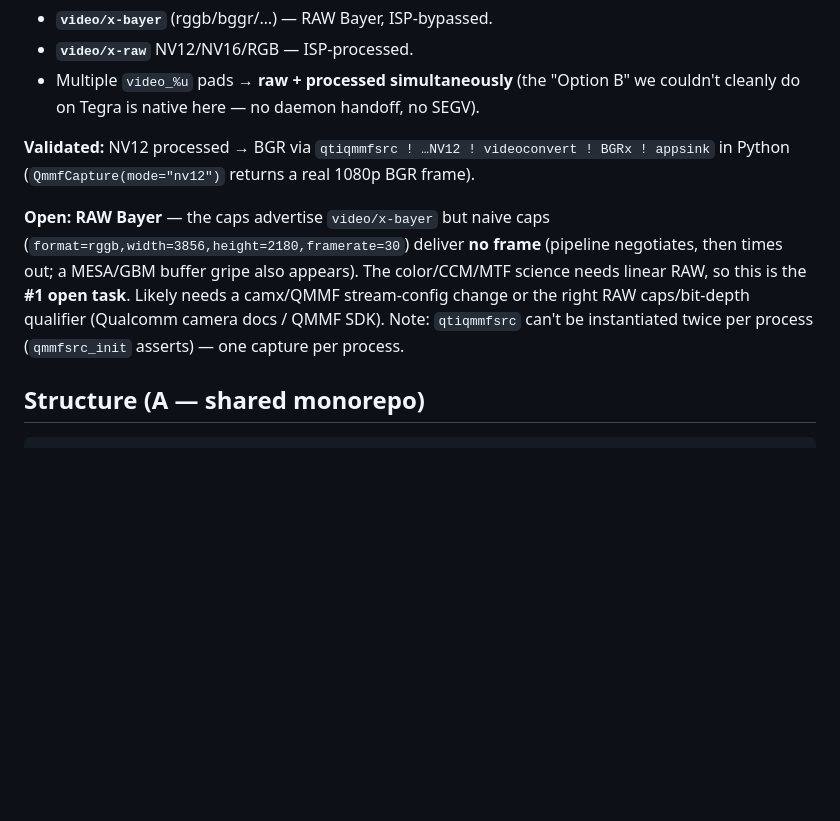
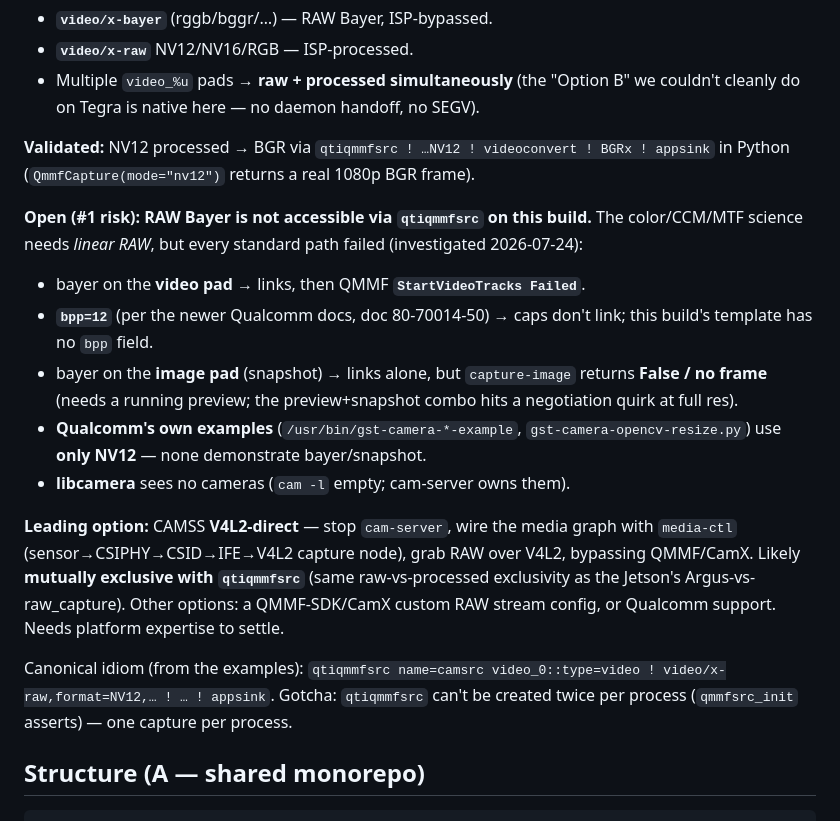
Before and after one commit to jgrata/https-github.com-jgrata-IMX678-on-Orin-Nano, a Markdown page: iq9_server/README.md, the part around the change. Rendered like a GitHub page; blank space fills up the shorter version.

Commit message:
iq9_server: document RAW-Bayer investigation (qtiqmmfsrc RAW unsupported; CAMSS-V4L2 leading option)
Per docs.qualcomm.com/doc/80-70014-50: RAW video track -> StartVideoTracks Failed;
image-pad snapshot capture-image -> False; Qualcomm examples are NV12-only; libcamera
sees no cameras. Leading path = CAMSS V4L2 direct (stop cam-server, media-ctl). NV12
processed works. Learned canonical idiom: video_0::type=video.

Co-Authored-By: Claude Opus 4.8 <noreply@anthropic.com>

```diff
--- a/iq9_server/README.md
+++ b/iq9_server/README.md
@@ -28,13 +28,29 @@ transport are platform-specific (structure "A" — monorepo, DRY).
 **Validated:** NV12 processed → BGR via `qtiqmmfsrc ! …NV12 ! videoconvert ! BGRx !
 appsink` in Python (`QmmfCapture(mode="nv12")` returns a real 1080p BGR frame).
 
-**Open: RAW Bayer** — the caps advertise `video/x-bayer` but naive caps
-(`format=rggb,width=3856,height=2180,framerate=30`) deliver **no frame** (pipeline
-negotiates, then times out; a MESA/GBM buffer gripe also appears). The color/CCM/MTF
-science needs linear RAW, so this is the **#1 open task**. Likely needs a camx/QMMF
-stream-config change or the right RAW caps/bit-depth qualifier (Qualcomm camera docs
-/ QMMF SDK). Note: `qtiqmmfsrc` can't be instantiated twice per process
-(`qmmfsrc_init` asserts) — one capture per process.
+**Open (#1 risk): RAW Bayer is not accessible via `qtiqmmfsrc` on this build.**
+The color/CCM/MTF science needs *linear RAW*, but every standard path failed
+(investigated 2026-07-24):
+- bayer on the **video pad** → links, then QMMF **`StartVideoTracks Failed`**.
+- **`bpp=12`** (per the newer Qualcomm docs, doc 80-70014-50) → caps don't link;
+  this build's template has no `bpp` field.
+- bayer on the **image pad** (snapshot) → links alone, but `capture-image` returns
+  **False / no frame** (needs a running preview; the preview+snapshot combo hits a
+  negotiation quirk at full res).
+- **Qualcomm's own examples** (`/usr/bin/gst-camera-*-example`,
+  `gst-camera-opencv-resize.py`) use **only NV12** — none demonstrate bayer/snapshot.
+- **libcamera** sees no cameras (`cam -l` empty; cam-server owns them).
+
+**Leading option:** CAMSS **V4L2-direct** — stop `cam-server`, wire the media graph
+with `media-ctl` (sensor→CSIPHY→CSID→IFE→V4L2 capture node), grab RAW over V4L2,
+bypassing QMMF/CamX. Likely **mutually exclusive with `qtiqmmfsrc`** (same
+raw-vs-processed exclusivity as the Jetson's Argus-vs-raw_capture). Other options:
+a QMMF-SDK/CamX custom RAW stream config, or Qualcomm support. Needs platform
+expertise to settle.
+
+Canonical idiom (from the examples): `qtiqmmfsrc name=camsrc video_0::type=video !
+video/x-raw,format=NV12,… ! … ! appsink`. Gotcha: `qtiqmmfsrc` can't be created
+twice per process (`qmmfsrc_init` asserts) — one capture per process.
 
 ## Structure (A — shared monorepo)
 
```
